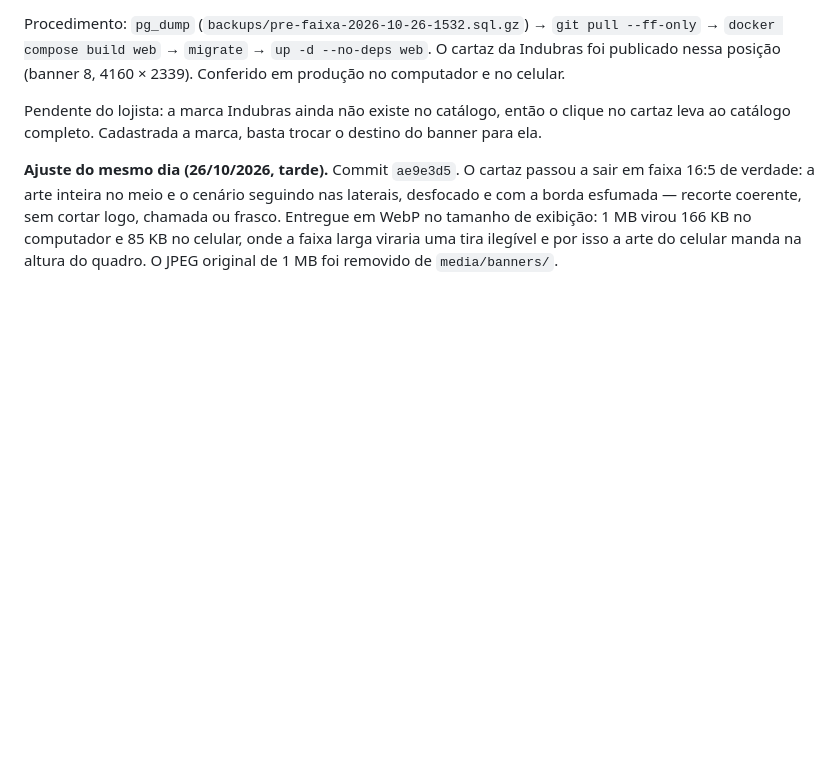
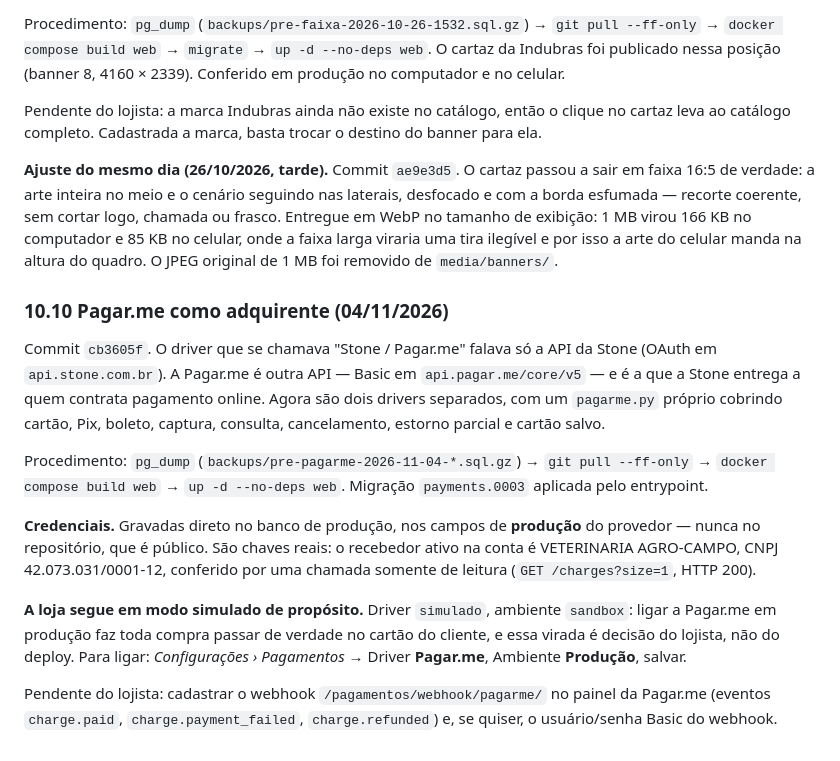
Before and after one commit to kauasantossacramento/agrocampo, a Markdown page: deploy/RELATORIO-SERVIDOR.md, the part around the change. Drawn GitHub-style; blank space fills up the shorter version.

Commit message:
Registra a entrega da Pagar.me no relatório do servidor
Co-Authored-By: Claude Opus 5 <noreply@anthropic.com>

```diff
--- a/deploy/RELATORIO-SERVIDOR.md
+++ b/deploy/RELATORIO-SERVIDOR.md
@@ -566,3 +566,32 @@ logo, chamada ou frasco. Entregue em WebP no tamanho de exibição: 1 MB virou
 166 KB no computador e 85 KB no celular, onde a faixa larga viraria uma tira
 ilegível e por isso a arte do celular manda na altura do quadro. O JPEG
 original de 1 MB foi removido de `media/banners/`.
+
+### 10.10 Pagar.me como adquirente (04/11/2026)
+
+Commit `cb3605f`. O driver que se chamava "Stone / Pagar.me" falava só a API
+da Stone (OAuth em `api.stone.com.br`). A Pagar.me é outra API — Basic em
+`api.pagar.me/core/v5` — e é a que a Stone entrega a quem contrata pagamento
+online. Agora são dois drivers separados, com um `pagarme.py` próprio
+cobrindo cartão, Pix, boleto, captura, consulta, cancelamento, estorno
+parcial e cartão salvo.
+
+Procedimento: `pg_dump` (`backups/pre-pagarme-2026-11-04-*.sql.gz`) →
+`git pull --ff-only` → `docker compose build web` → `up -d --no-deps web`.
+Migração `payments.0003` aplicada pelo entrypoint.
+
+**Credenciais.** Gravadas direto no banco de produção, nos campos de
+**produção** do provedor — nunca no repositório, que é público. São chaves
+reais: o recebedor ativo na conta é VETERINARIA AGRO-CAMPO, CNPJ
+42.073.031/0001-12, conferido por uma chamada somente de leitura
+(`GET /charges?size=1`, HTTP 200).
+
+**A loja segue em modo simulado de propósito.** Driver `simulado`, ambiente
+`sandbox`: ligar a Pagar.me em produção faz toda compra passar de verdade no
+cartão do cliente, e essa virada é decisão do lojista, não do deploy. Para
+ligar: *Configurações › Pagamentos* → Driver **Pagar.me**, Ambiente
+**Produção**, salvar.
+
+Pendente do lojista: cadastrar o webhook `/pagamentos/webhook/pagarme/` no
+painel da Pagar.me (eventos `charge.paid`, `charge.payment_failed`,
+`charge.refunded`) e, se quiser, o usuário/senha Basic do webhook.
```
